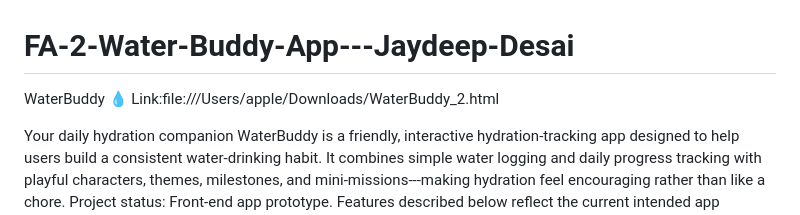
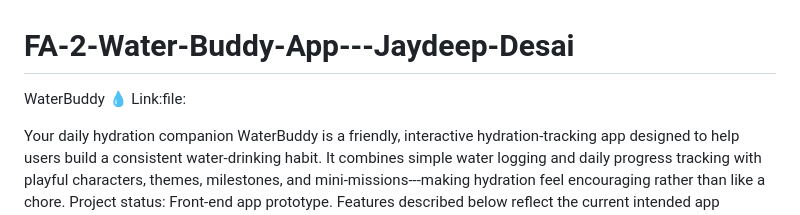
Before and after one commit to JaydeepDesai7/FA-2-Water-Buddy-App---Jaydeep-Desai, a Markdown page: README.md, the part around the change. Drawn GitHub-style.

Commit message:
Update link in README.md

```diff
--- a/README.md
+++ b/README.md
@@ -1,6 +1,6 @@
 # FA-2-Water-Buddy-App---Jaydeep-Desai
 WaterBuddy 💧
-Link:file:///Users/apple/Downloads/WaterBuddy_2.html
+Link:file:
 
 
 
```
